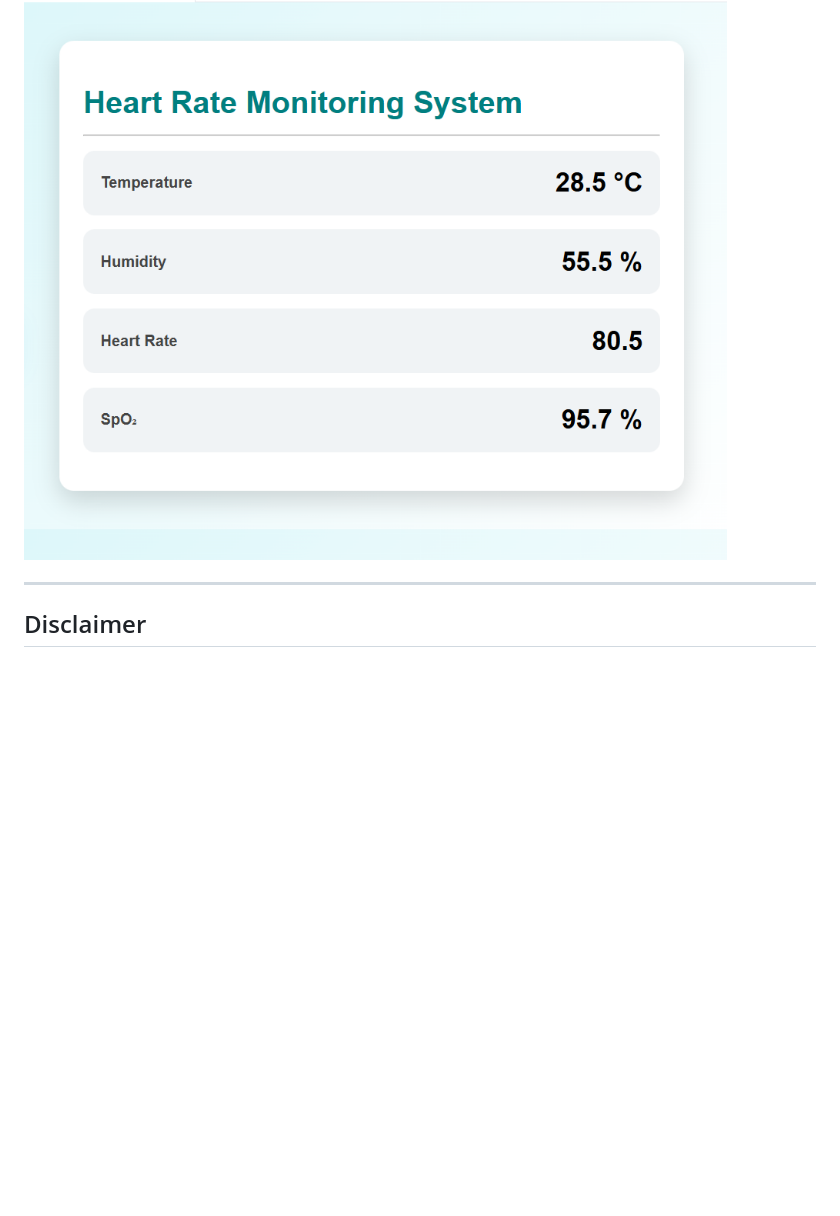
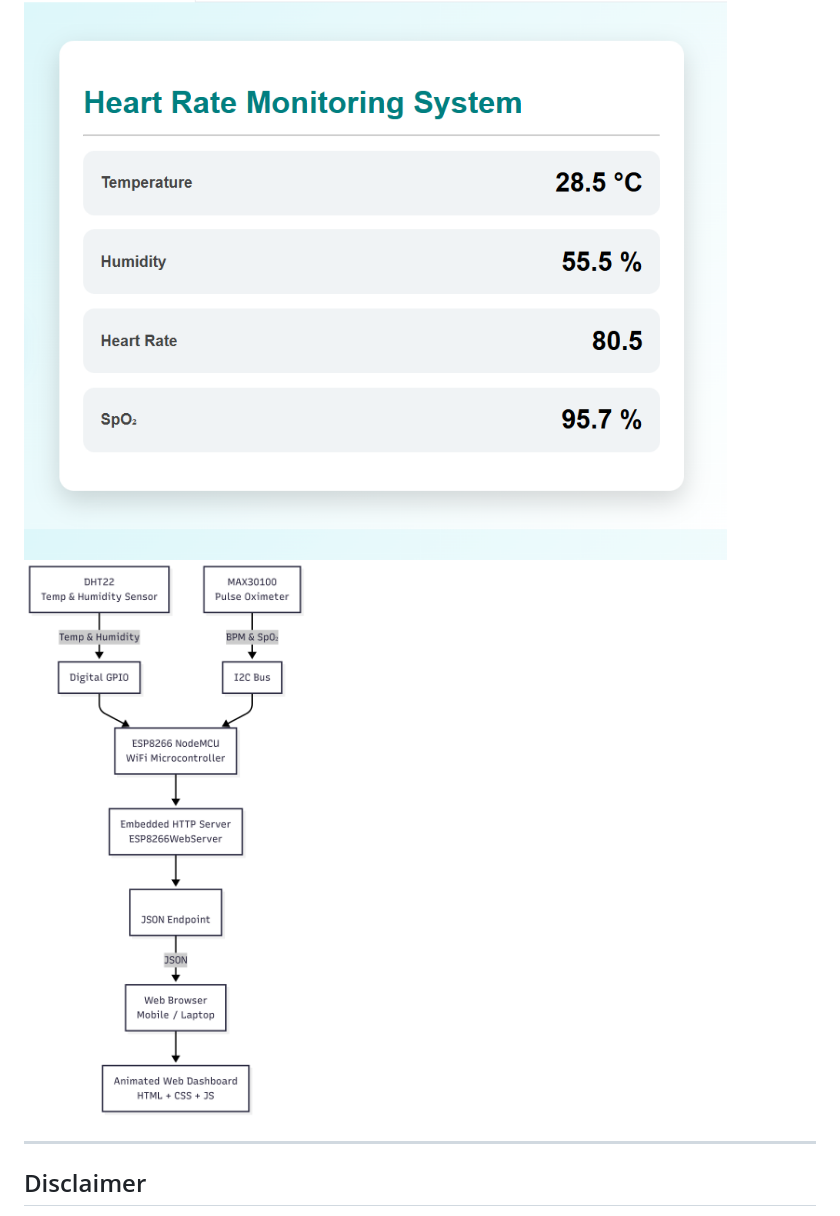
Before and after one commit to Eashan4/Heart-Rate-Monitoring-System, a Markdown page: README.md, the part around the change. Rendered like a GitHub page; pictures changed too: docs/architecture.png (added); blank space fills up the shorter version.

```diff
--- a/README.md
+++ b/README.md
@@ -59,6 +59,7 @@ The ESP8266 hosts a web server displaying real-time sensor values.
 ## Project Images
 
 ![Web Dashboard](docs/web_dashboard.png)
+![Architecture Diagram](docs/architecture.png)
 
 ---
 
```
